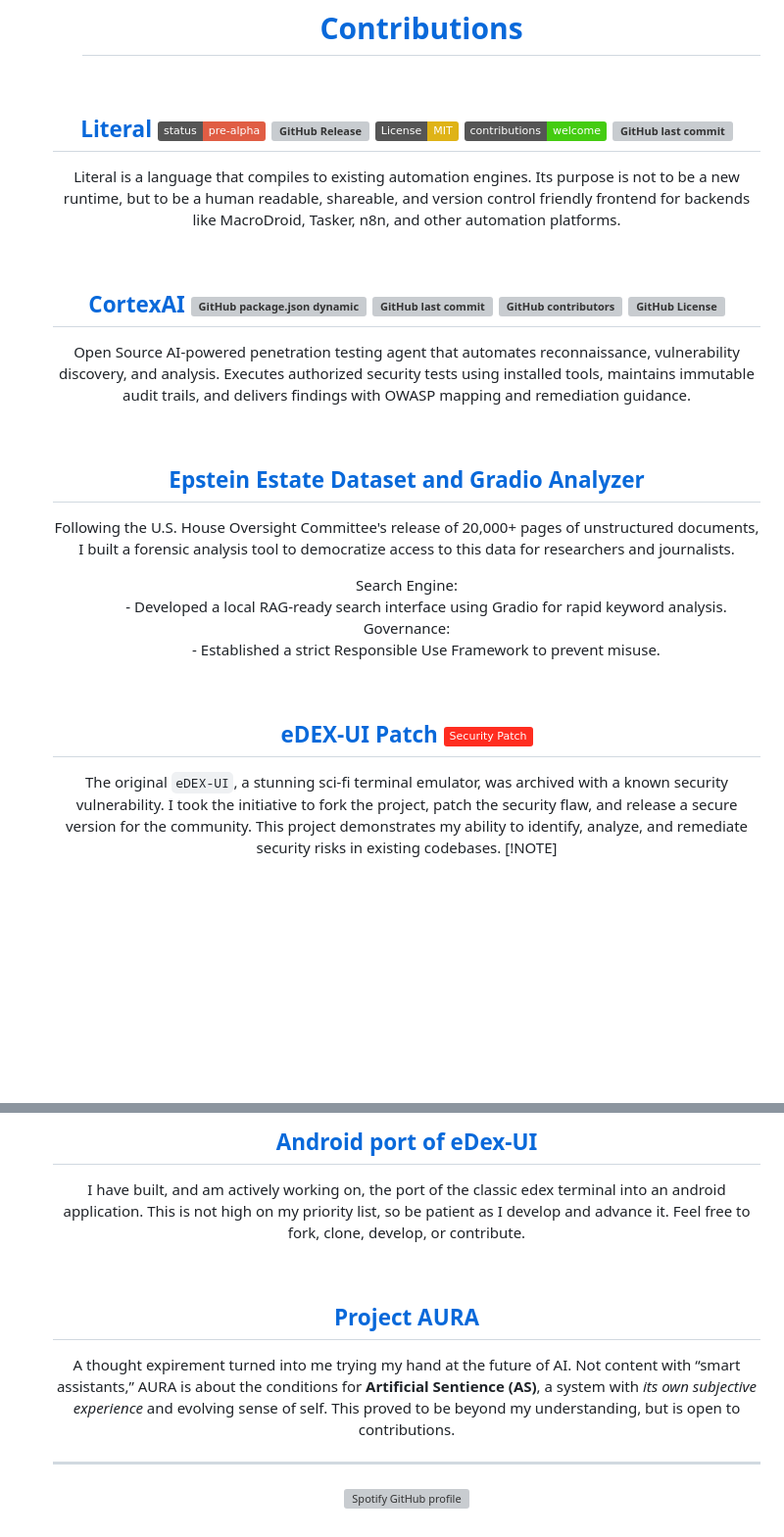
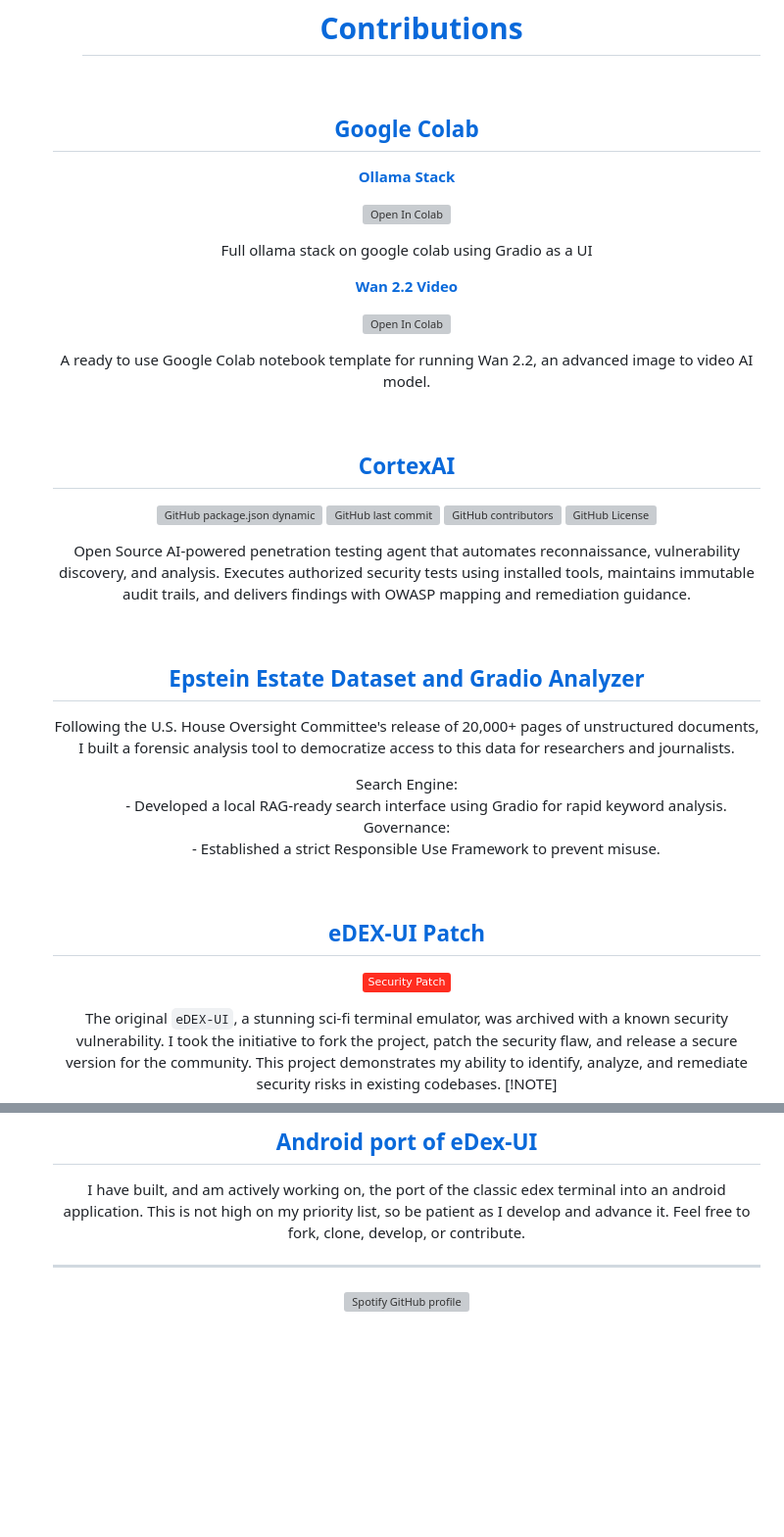
Before and after one commit to theelderemo/theelderemo, a Markdown page: readme.md, 2 parts joined by grey strips. Shown at 98% size. Rendered like a GitHub page; badges without logos; blank space fills up the shorter version; grey boxes are pictures that could not be loaded.

```diff
--- a/readme.md
+++ b/readme.md
@@ -60,18 +60,32 @@
   </ul>
 </div>
 
-## [Literal](https://github.com/theelderemo/literal) [![Project Status: Pre-Alpha](https://img.shields.io/badge/status-pre--alpha-red)]() ![GitHub Release](https://img.shields.io/github/v/release/theelderemo/literal) [![License: MIT](https://img.shields.io/badge/License-MIT-yellow.svg)]() [![Contributions Welcome](https://img.shields.io/badge/contributions-welcome-brightgreen.svg)]() ![GitHub last commit](https://img.shields.io/github/last-commit/theelderemo/literal)
+## Google Colab
 
-Literal is a language that compiles to existing automation engines. Its purpose is not to be a new runtime, but to be a human readable, shareable, and version control friendly frontend for backends like MacroDroid, Tasker, n8n, and other automation platforms.
+[**Ollama Stack**](https://github.com/theelderemo/ollama-google-colab)
+
+<a target="_blank" href="https://colab.research.google.com/github/theelderemo/ollama-google-colab/blob/main/ollamacolab.ipynb"> <img src="https://colab.research.google.com/assets/colab-badge.svg" alt="Open In Colab"/> </a>
+
+Full ollama stack on google colab using Gradio as a UI
+
+[**Wan 2.2 Video**](https://github.com/theelderemo/wan2.2-google-colab)
+
+<a target="_blank" href="https://colab.research.google.com/github/theelderemo/wan2.2-google-colab/blob/main/wan2_2.ipynb"> <img src="https://colab.research.google.com/assets/colab-badge.svg" alt="Open In Colab"/> </a>
+
+A ready to use Google Colab notebook template for running Wan 2.2, an advanced image to video AI model.
 
 <br>
 
-## [CortexAI](https://github.com/theelderemo/cortexai) ![GitHub package.json dynamic](https://img.shields.io/github/package-json/version/theelderemo/cortexai) ![GitHub last commit](https://img.shields.io/github/last-commit/theelderemo/cortexai) ![GitHub contributors](https://img.shields.io/github/contributors-anon/theelderemo/cortexai) ![GitHub License](https://img.shields.io/github/license/theelderemo/cortexai)
+## [CortexAI](https://github.com/theelderemo/cortexai)
+
+![GitHub package.json dynamic](https://img.shields.io/github/package-json/version/theelderemo/cortexai) ![GitHub last commit](https://img.shields.io/github/last-commit/theelderemo/cortexai) ![GitHub contributors](https://img.shields.io/github/contributors-anon/theelderemo/cortexai) ![GitHub License](https://img.shields.io/github/license/theelderemo/cortexai)
+
 Open Source AI-powered penetration testing agent that automates reconnaissance, vulnerability discovery, and analysis. Executes authorized security tests using installed tools, maintains immutable audit trails, and delivers findings with OWASP mapping and remediation guidance.
 
 <br>
 
 ## [Epstein Estate Dataset and Gradio Analyzer](https://github.com/theelderemo/Epstein-files)
+
 Following the U.S. House Oversight Committee's release of 20,000+ pages of unstructured documents, I built a forensic analysis tool to democratize access to this data for researchers and journalists.
 <dl>
   <dt>Search Engine:
@@ -82,7 +96,9 @@ Following the U.S. House Oversight Committee's release of 20,000+ pages of unstr
 
 <br>
 
-## **[eDEX-UI Patch](https://github.com/theelderemo/Edex-UI-android)** ![Patched](https://img.shields.io/badge/Security_Patch-%23FF2D20.svg)
+## **[eDEX-UI Patch](https://github.com/theelderemo/Edex-UI-android)**
+
+![Patched](https://img.shields.io/badge/Security_Patch-%23FF2D20.svg)
 
 The original `eDEX-UI`, a stunning sci-fi terminal emulator, was archived with a known security vulnerability. I took the initiative to fork the project, patch the security flaw, and release a secure version for the community. This project demonstrates my ability to identify, analyze, and remediate security risks in existing codebases.
 [!NOTE]
@@ -94,12 +110,6 @@ The original `eDEX-UI`, a stunning sci-fi terminal emulator, was archived with a
 
 I have built, and am actively working on, the port of the classic edex terminal into an android application. This is not high on my priority list, so be patient as I develop and advance it. Feel free to fork, clone, develop, or contribute.
 
-<br>
-
-## **[Project AURA](https://github.com/theelderemo/Project-Aura)**
-A thought expirement turned into me trying my hand at the future of AI. Not content with “smart assistants,” AURA is about the conditions for **Artificial Sentience (AS)**, a system with *its own subjective experience* and evolving sense of self. This proved to be beyond my understanding, but is open to contributions.
-
-
 ---
 
 <div align="center">
```
